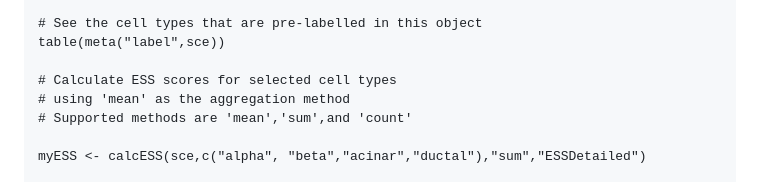
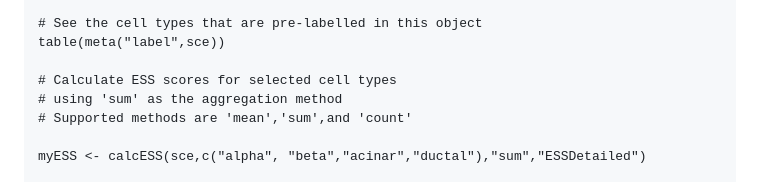
Before and after one commit to dsturg/PancrESS, a Markdown page: README.md, the part around the change. GitHub-like rendering.

Commit message:
minor edit to readme

```diff
--- a/README.md
+++ b/README.md
@@ -75,7 +75,7 @@ sce <- sce[geneSums >= 2,]
 table(meta("label",sce))
 
 # Calculate ESS scores for selected cell types
-# using 'mean' as the aggregation method
+# using 'sum' as the aggregation method
 # Supported methods are 'mean','sum',and 'count'
 
 myESS <- calcESS(sce,c("alpha", "beta","acinar","ductal"),"sum","ESSDetailed")
```
